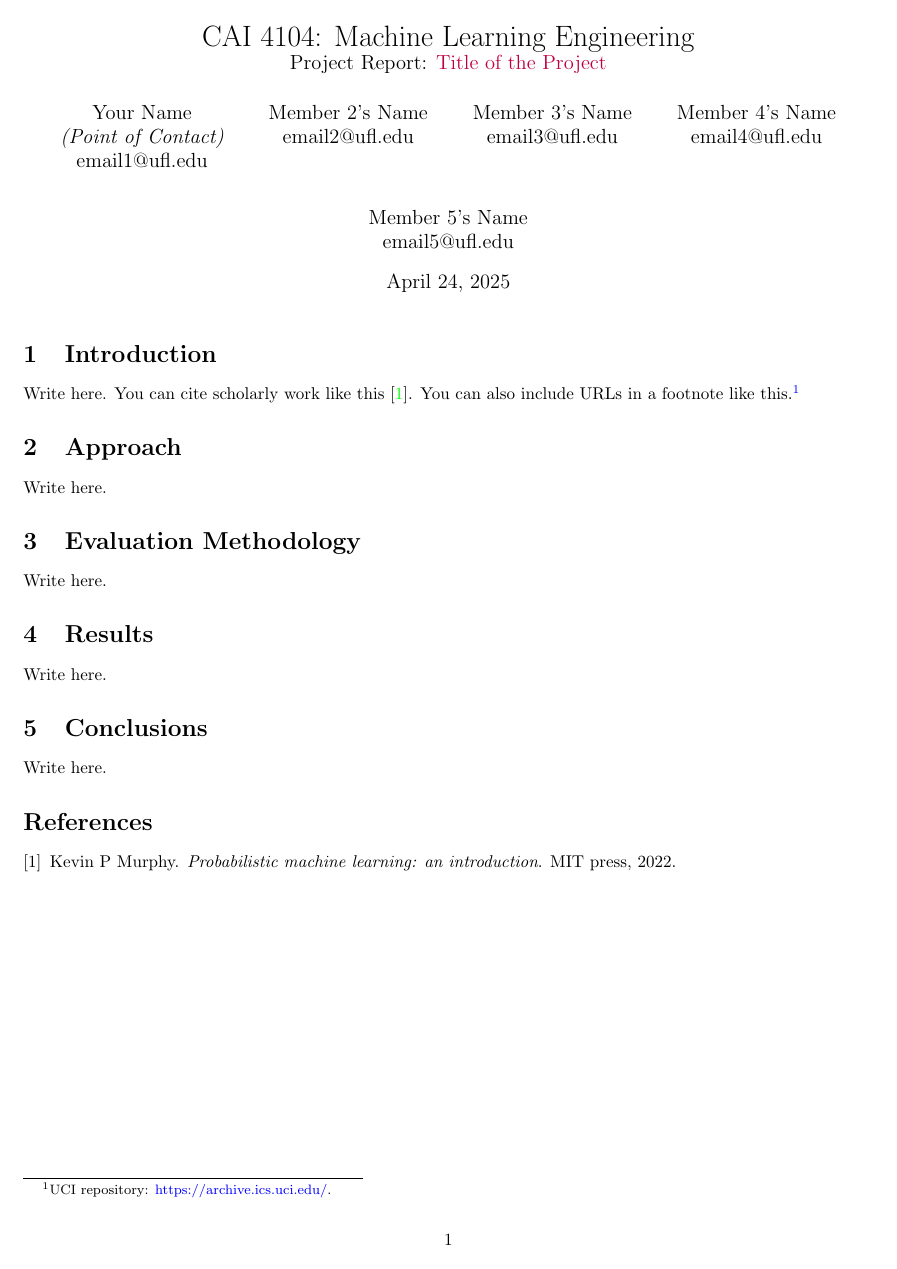
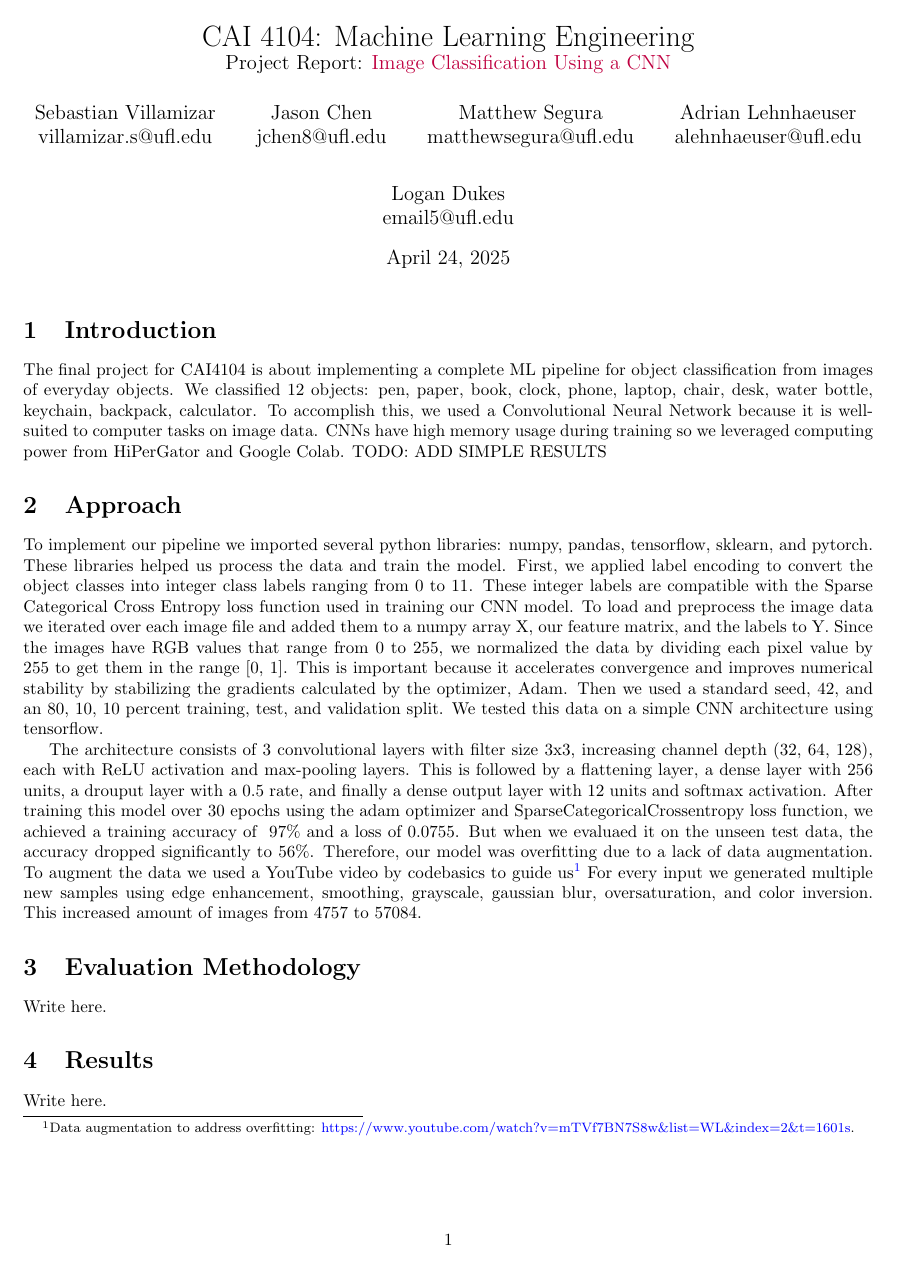
Before and after one commit to FloorMatt89/Machine_learning_report, a LaTeX document (report.tex): the whole page before the commit and page 1 of 2 after it. Compiled offline with pdfLaTeX.

Commit message:
Report Up until Approach

```diff
--- a/report.tex
+++ b/report.tex
@@ -10,7 +10,7 @@
 
 
 \title{CAI 4104: Machine Learning Engineering\\
-	\large Project Report:  {\textcolor{purple}{Title of the Project}}} %% TODO: replace with the title of your project
+	\large Project Report:  {\textcolor{purple}{Image Classification Using a CNN}}} %% TODO: replace with the title of your project
 
 
 
@@ -18,19 +18,19 @@
 %% Comment out as needed and designate a point of contact
 %% Add / remove names as necessary
 \author{
-        Your Name \\{\em (Point of Contact)} \\
-        email1@ufl.edu\\
+        Sebastian Villamizar \\
+        villamizar.s@ufl.edu\\
         \and
-        Member 2's Name \\
-        email2@ufl.edu\\
+        Jason Chen \\
+        jchen8@ufl.edu\\
         \and
-        Member 3's Name \\
-        email3@ufl.edu\\
+        Matthew Segura \\
+        matthewsegura@ufl.edu\\
         \and
-        Member 4's Name \\
-        email4@ufl.edu\\
+        Adrian Lehnhaeuser \\
+        alehnhaeuser@ufl.edu\\
         \and
-        Member 5's Name \\
+        Logan Dukes\\
         email5@ufl.edu\\
 }
 
@@ -56,9 +56,9 @@
 %% - What is the project about and what is notable about the approach and results?
 %%
 \section{Introduction}
-
+The final project for CAI4104 is about implementing a complete ML pipeline for object classification from images of everyday objects. We classified 12 objects: pen, paper, book, clock, phone, laptop, chair, desk, water bottle, keychain, backpack, calculator. To accomplish this, we used a Convolutional Neural Network because it is well-suited to computer tasks on image data. CNNs have high memory usage during training so we leveraged computing power from HiPerGator and Google Colab. TODO: ADD SIMPLE RESULTS
 % TODO:
-Write here. You can cite scholarly work like this~\cite{murphy2022probabilistic}. You can also include URLs in a footnote like this.\footnote{UCI repository: \url{https://archive.ics.uci.edu/}.}
+%Write here. You can cite scholarly work like this~\cite{murphy2022probabilistic}. You can also include URLs in a footnote %like this.\footnote{UCI repository: \url{https://archive.ics.uci.edu/}.}
 
 
 
@@ -70,9 +70,10 @@ Write here. You can cite scholarly work like this~\cite{murphy2022probabilistic}
 %% - What is the task and approach (ML techniques)?
 %%
 \section{Approach}
+To implement our pipeline we imported several python libraries: numpy, pandas, tensorflow, sklearn, and pytorch. These libraries helped us process the data and train the model. First, we applied label encoding to convert the object classes into integer class labels ranging from 0 to 11. These integer labels are compatible with the Sparse Categorical Cross Entropy loss function used in training our CNN model. To load and preprocess the image data we iterated over each image file and added them to a numpy array X, our feature matrix, and the labels to Y. Since the images have RGB values that range from 0 to 255, we normalized the data by dividing each pixel value by 255 to get them in the range [0, 1]. This is important because it accelerates convergence and improves numerical stability by stabilizing the gradients calculated by the optimizer, Adam. Then we used a standard seed, 42, and an 80, 10, 10 percent training, test, and validation split. We tested this data on a simple CNN architecture using tensorflow.
 
-% TODO:
-Write here.
+The architecture consists of 3 convolutional layers with filter size 3x3, increasing channel depth (32, 64, 128), each with ReLU activation and max-pooling layers. This is followed by a flattening layer, a dense layer with 256 units, a drouput layer with a 0.5 rate, and finally a dense output layer with 12 units and softmax activation. After training this model over 30 epochs using the adam optimizer and SparseCategoricalCrossentropy loss function, we achieved a training accuracy of ~97\% and a loss of 0.0755. But when we evaluaed it on the unseen test data, the accuracy dropped significantly to 56\%. Therefore, our model was overfitting due to a lack of data augmentation. To augment the data we used a YouTube video by codebasics to guide us\footnote{Data augmentation to address overfitting: \url{https://www.youtube.com/watch?v=mTVf7BN7S8w&list=WL&index=2&t=1601s}.} For every input we generated multiple new samples using edge enhancement, smoothing, grayscale, gaussian blur, oversaturation, and color inversion. This increased amount of images from 4757 to 57084.
+
 
 
 
```
